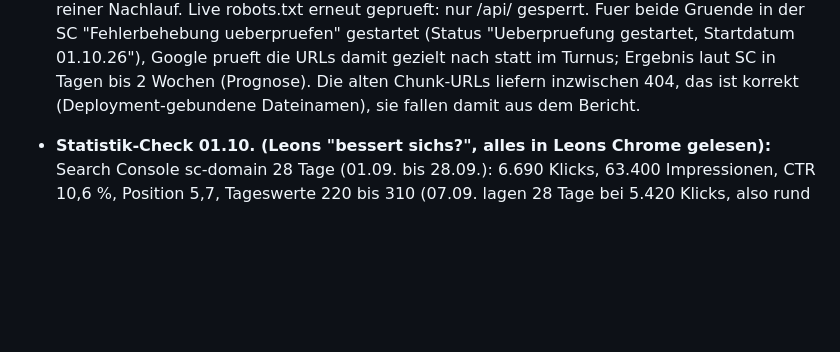
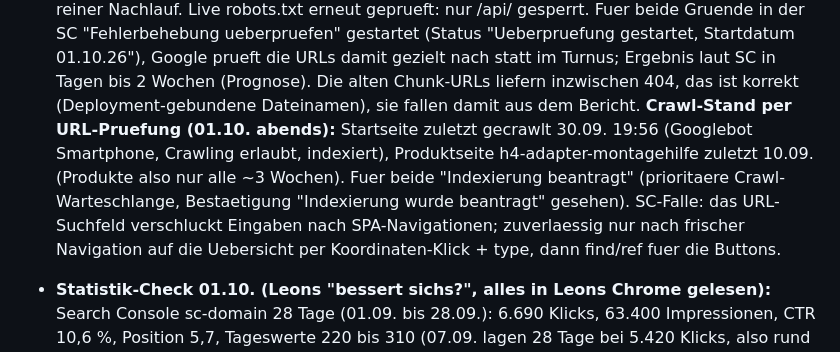
Before and after one commit to dura2507/sickmotos-shop, a Markdown page: PROJECT_STATE.md, the part around the change. GitHub-like rendering; blank space fills up the shorter version.

Commit message:
PROJECT_STATE: Crawl-Stand per URL-Pruefung, Indexierung fuer Startseite und Produktseite beantragt
Co-Authored-By: Claude Fable 5.1 <noreply@anthropic.com>

```diff
--- a/PROJECT_STATE.md
+++ b/PROJECT_STATE.md
@@ -1551,6 +1551,12 @@ Shopify-Storefront `sick-motos.com`. Design: premium, dunkel, rote Akzente (#E10
   gestartet, Startdatum 01.10.26"), Google prueft die URLs damit gezielt nach statt im Turnus; Ergebnis
   laut SC in Tagen bis 2 Wochen (Prognose). Die alten Chunk-URLs liefern inzwischen 404, das ist
   korrekt (Deployment-gebundene Dateinamen), sie fallen damit aus dem Bericht.
+  **Crawl-Stand per URL-Pruefung (01.10. abends):** Startseite zuletzt gecrawlt 30.09. 19:56
+  (Googlebot Smartphone, Crawling erlaubt, indexiert), Produktseite h4-adapter-montagehilfe zuletzt
+  10.09. (Produkte also nur alle ~3 Wochen). Fuer beide "Indexierung beantragt" (prioritaere
+  Crawl-Warteschlange, Bestaetigung "Indexierung wurde beantragt" gesehen). SC-Falle: das
+  URL-Suchfeld verschluckt Eingaben nach SPA-Navigationen; zuverlaessig nur nach frischer
+  Navigation auf die Uebersicht per Koordinaten-Klick + type, dann find/ref fuer die Buttons.
 
 - **Statistik-Check 01.10. (Leons "bessert sichs?", alles in Leons Chrome gelesen):**
   Search Console sc-domain 28 Tage (01.09. bis 28.09.): 6.690 Klicks, 63.400 Impressionen, CTR 10,6 %,
```
